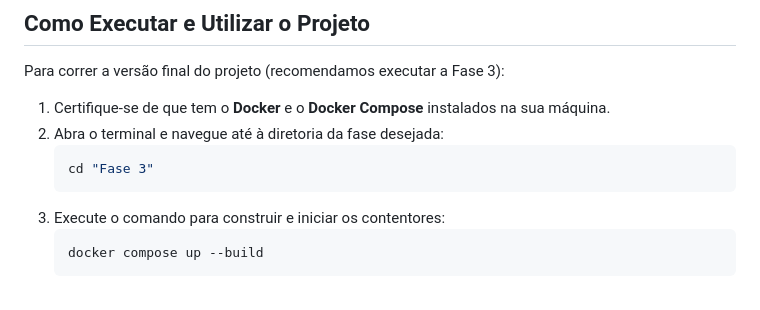
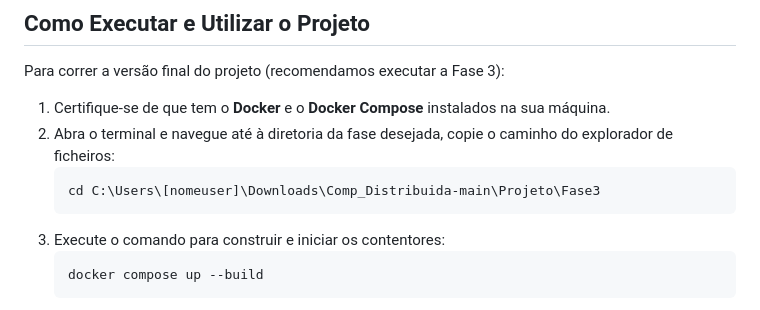
Before and after one commit to 6H0ST3010/Comp_Distribuida, a Markdown page: Projeto/README.md, the part around the change. Drawn GitHub-style.

````diff
--- a/Projeto/README.md
+++ b/Projeto/README.md
@@ -44,9 +44,9 @@ Durante o desenvolvimento, identificámos alguns pontos que limitam a usabilidad
 Para correr a versão final do projeto (recomendamos executar a Fase 3):
 
 1. Certifique-se de que tem o **Docker** e o **Docker Compose** instalados na sua máquina.
-2. Abra o terminal e navegue até à diretoria da fase desejada:
+2. Abra o terminal e navegue até à diretoria da fase desejada, copie o caminho do explorador de ficheiros:
    ```bash
-   cd "Fase 3"
+   cd C:\Users\[nomeuser]\Downloads\Comp_Distribuida-main\Projeto\Fase3
    ```
 3. Execute o comando para construir e iniciar os contentores:
    ```bash
````
